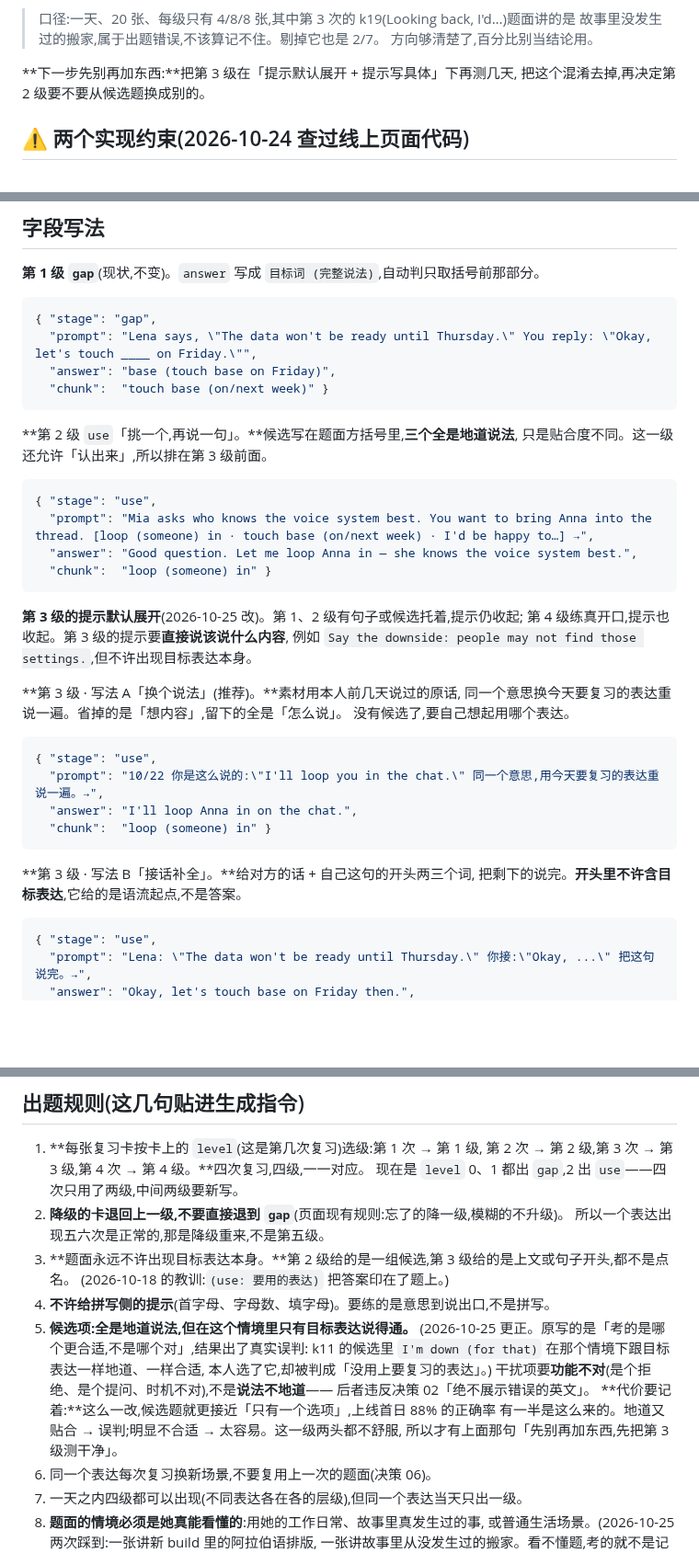
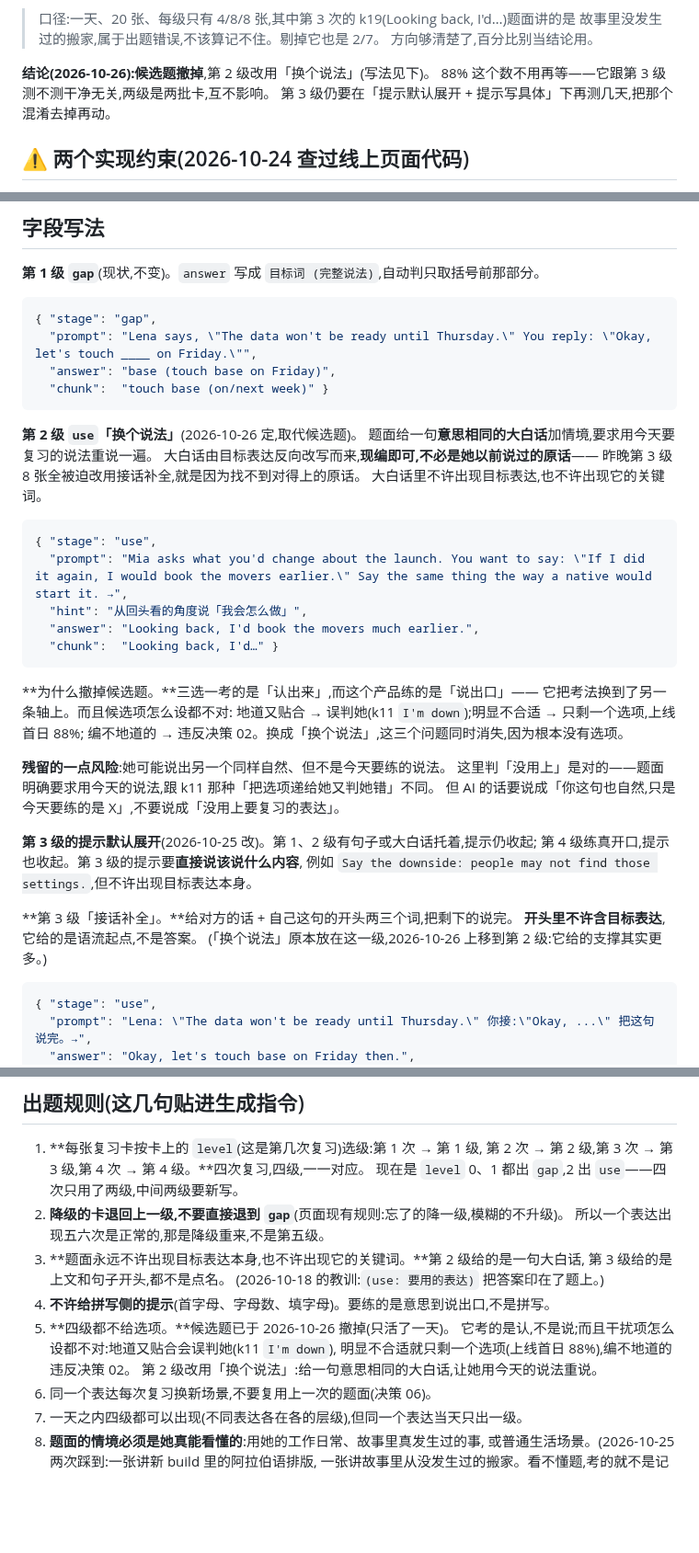
Before and after one commit to jadecoltrane/portfolio, a Markdown page: cases/03-英语口语练习/出题梯度-生成指令片段.md, 3 parts joined by grey strips. Shown at 92% size. GitHub-like rendering; blank space fills up the shorter version.

Commit message:
案例③:撤掉候选题,第 2 级改为「换个说法」
候选题只活了一天。它考的是认不是说,而且干扰项怎么设都不对:
地道又贴合会误判(k11 I'm down),明显不合适就只剩一个选项(首日 88%),
编不地道的违反决策 02。

第 2 级改成给一句意思相同的大白话,让她用今天要复习的说法重说一遍。
大白话由目标表达反向改写,现编即可,不依赖她以前写过的原话——
昨晚第 3 级八张全被迫改用接话补全就是卡在这里。

原在第 3 级的「换个说法」上移,第 3 级只留接话补全。

另记入:当天新表达未学则直接从表达库删掉(推翻前一条「次日原样重出」);
「昨日批改」改为「上次批改」。

Co-Authored-By: Claude Opus 5 (1M context) <noreply@anthropic.com>
Claude-Session: https://claude.ai/code/session_01T2eG21JB6x4pi1bVPVPyA8

````diff
--- a/cases/03-英语口语练习/出题梯度-生成指令片段.md
+++ b/cases/03-英语口语练习/出题梯度-生成指令片段.md
@@ -110,8 +110,9 @@
 > 故事里没发生过的搬家,属于出题错误,不该算记不住。剔掉它也是 2/7。
 > 方向够清楚了,百分比别当结论用。
 
-**下一步先别再加东西:**把第 3 级在「提示默认展开 + 提示写具体」下再测几天,
-把这个混淆去掉,再决定第 2 级要不要从候选题换成别的。
+**结论(2026-10-26):候选题撤掉**,第 2 级改用「换个说法」(写法见下)。
+88% 这个数不用再等——它跟第 3 级测不测干净无关,两级是两批卡,互不影响。
+第 3 级仍要在「提示默认展开 + 提示写具体」下再测几天,把那个混淆去掉再动。
 
 ## ⚠️ 两个实现约束(2026-10-24 查过线上页面代码)
 
@@ -133,33 +134,36 @@
   "chunk":  "touch base (on/next week)" }
 ```
 
-**第 2 级 `use`「挑一个,再说一句」。**候选写在题面方括号里,**三个全是地道说法**,
-只是贴合度不同。这一级还允许「认出来」,所以排在第 3 级前面。
+**第 2 级 `use`「换个说法」**(2026-10-26 定,取代候选题)。
+题面给一句**意思相同的大白话**加情境,要求用今天要复习的说法重说一遍。
+大白话由目标表达反向改写而来,**现编即可,不必是她以前说过的原话**——
+昨晚第 3 级 8 张全被迫改用接话补全,就是因为找不到对得上的原话。
+大白话里不许出现目标表达,也不许出现它的关键词。
 
 ```json
 { "stage": "use",
-  "prompt": "Mia asks who knows the voice system best. You want to bring Anna into the thread. [loop (someone) in · touch base (on/next week) · I'd be happy to…] →",
-  "answer": "Good question. Let me loop Anna in — she knows the voice system best.",
-  "chunk":  "loop (someone) in" }
+  "prompt": "Mia asks what you'd change about the launch. You want to say: \"If I did it again, I would book the movers earlier.\" Say the same thing the way a native would start it. →",
+  "hint": "从回头看的角度说「我会怎么做」",
+  "answer": "Looking back, I'd book the movers much earlier.",
+  "chunk":  "Looking back, I'd…" }
 ```
 
-**第 3 级的提示默认展开**(2026-10-25 改)。第 1、2 级有句子或候选托着,提示仍收起;
+**为什么撤掉候选题。**三选一考的是「认出来」,而这个产品练的是「说出口」——
+它把考法换到了另一条轴上。而且候选项怎么设都不对:
+地道又贴合 → 误判她(k11 `I'm down`);明显不合适 → 只剩一个选项,上线首日 88%;
+编不地道的 → 违反决策 02。换成「换个说法」,这三个问题同时消失,因为根本没有选项。
+
+**残留的一点风险**:她可能说出另一个同样自然、但不是今天要练的说法。
+这里判「没用上」是对的——题面明确要求用今天的说法,跟 k11 那种「把选项递给她又判她错」不同。
+但 AI 的话要说成「你这句也自然,只是今天要练的是 X」,不要说成「没用上要复习的表达」。
+
+**第 3 级的提示默认展开**(2026-10-25 改)。第 1、2 级有句子或大白话托着,提示仍收起;
 第 4 级练真开口,提示也收起。第 3 级的提示要**直接说该说什么内容**,
 例如 `Say the downside: people may not find those settings.`,但不许出现目标表达本身。
 
-**第 3 级 · 写法 A「换个说法」(推荐)。**素材用本人前几天说过的原话,
-同一个意思换今天要复习的表达重说一遍。省掉的是「想内容」,留下的全是「怎么说」。
-没有候选了,要自己想起用哪个表达。
-
-```json
-{ "stage": "use",
-  "prompt": "10/22 你是这么说的:\"I'll loop you in the chat.\" 同一个意思,用今天要复习的表达重说一遍。→",
-  "answer": "I'll loop Anna in on the chat.",
-  "chunk":  "loop (someone) in" }
-```
-
-**第 3 级 · 写法 B「接话补全」。**给对方的话 + 自己这句的开头两三个词,
-把剩下的说完。**开头里不许含目标表达**,它给的是语流起点,不是答案。
+**第 3 级「接话补全」。**给对方的话 + 自己这句的开头两三个词,把剩下的说完。
+**开头里不许含目标表达**,它给的是语流起点,不是答案。
+(「换个说法」原本放在这一级,2026-10-26 上移到第 2 级:它给的支撑其实更多。)
 
 ```json
 { "stage": "use",
@@ -179,18 +183,14 @@
    现在是 `level` 0、1 都出 `gap`,2 出 `use`——四次只用了两级,中间两级要新写。
 2. **降级的卡退回上一级,不要直接退到 `gap`**(页面现有规则:忘了的降一级,模糊的不升级)。
    所以一个表达出现五六次是正常的,那是降级重来,不是第五级。
-3. **题面永远不许出现目标表达本身。**第 2 级给的是一组候选,第 3 级给的是上文或句子开头,都不是点名。
+3. **题面永远不许出现目标表达本身,也不许出现它的关键词。**第 2 级给的是一句大白话,
+   第 3 级给的是上文和句子开头,都不是点名。
    (2026-10-18 的教训:`(use: 要用的表达)` 把答案印在了题上。)
 4. **不许给拼写侧的提示**(首字母、字母数、填字母)。要练的是意思到说出口,不是拼写。
-5. **候选项:全是地道说法,但在这个情境里只有目标表达说得通。**
-   (2026-10-25 更正。原写的是「考的是哪个更合适,不是哪个对」,结果出了真实误判:
-   k11 的候选里 `I'm down (for that)` 在那个情境下跟目标表达一样地道、一样合适,
-   本人选了它,却被判成「没用上要复习的表达」。)
-   干扰项要**功能不对**(是个拒绝、是个提问、时机不对),不是**说法不地道**——
-   后者违反决策 02「绝不展示错误的英文」。
-   **代价要记着:**这么一改,候选题就更接近「只有一个选项」,上线首日 88% 的正确率
-   有一半是这么来的。地道又贴合 → 误判;明显不合适 → 太容易。这一级两头都不舒服,
-   所以才有上面那句「先别再加东西,先把第 3 级测干净」。
+5. **四级都不给选项。**候选题已于 2026-10-26 撤掉(只活了一天)。
+   它考的是认,不是说;而且干扰项怎么设都不对:地道又贴合会误判她(k11 `I'm down`),
+   明显不合适就只剩一个选项(上线首日 88%),编不地道的违反决策 02。
+   第 2 级改用「换个说法」:给一句意思相同的大白话,让她用今天的说法重说。
 6. 同一个表达每次复习换新场景,不要复用上一次的题面(决策 06)。
 7. 一天之内四级都可以出现(不同表达各在各的层级),但同一个表达当天只出一级。
 8. **题面的情境必须是她真能看懂的**:用她的工作日常、故事里真发生过的事,
````
Also changed, not shown: other parts of cases/03-英语口语练习/出题梯度-生成指令片段.md (+9 -6 lines).
